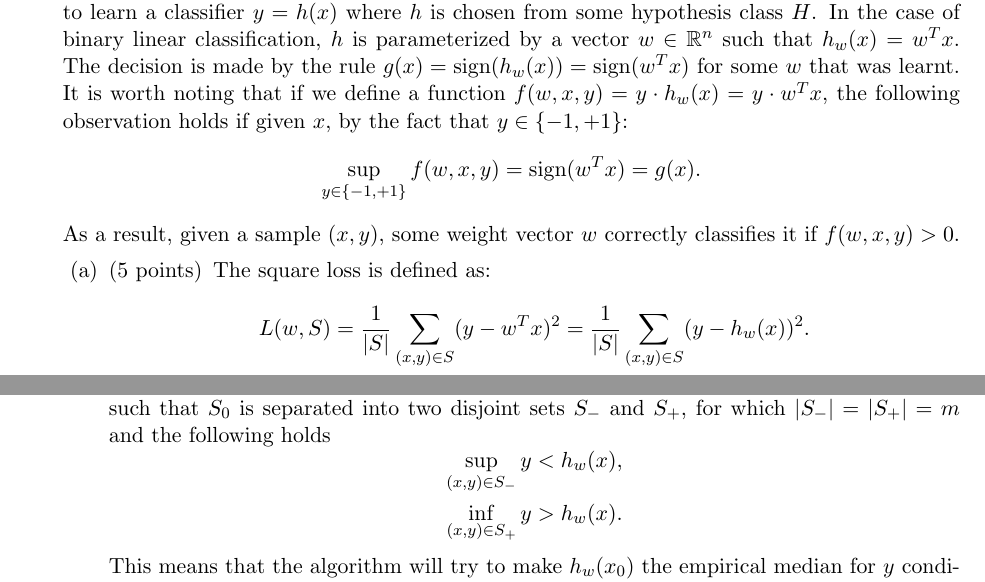
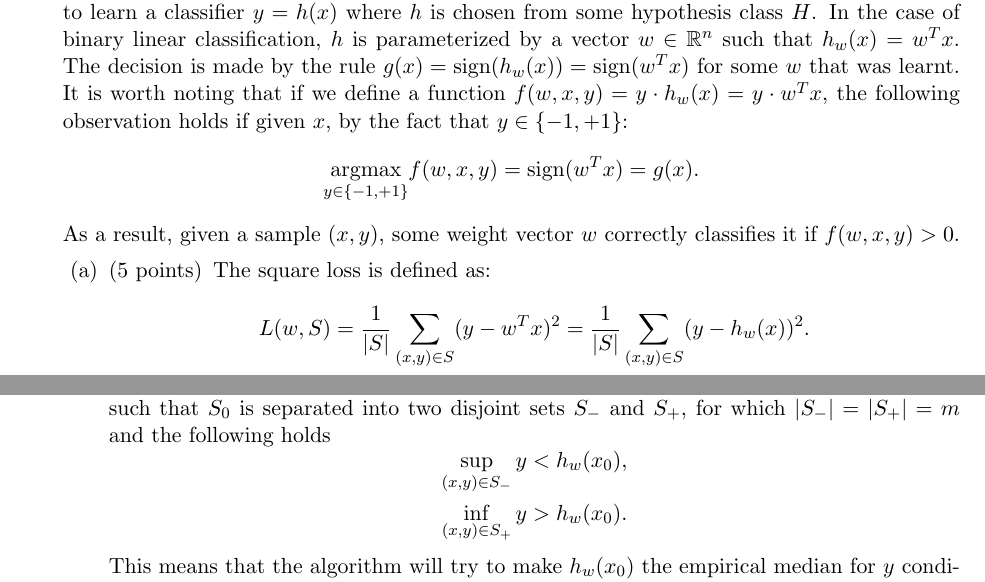
Before and after one commit to zhangxiangxiao/BigData, a LaTeX problem sheet (Assignments/assign1/doc/assign1.tex): two parts of pages 1 and 2 of 5, joined at a grey line, cut so that both start at the same text. Compiled offline with pdfLaTeX.

Commit message:
Updated assignment 1 inaccurate descriptions

```diff
--- a/Assignments/assign1/doc/assign1.tex
+++ b/Assignments/assign1/doc/assign1.tex
@@ -30,7 +30,7 @@
 \begin{questions}
 \question[20] (Semantics of loss functions in binary linear classification) In binary classification we are usually given a dataset \(S\) with samples \((x,y) \in S\) such that \(x \in \mathbb{R}^n\) and \(y \in \{-1,+1\}\), to learn a classifier \(y = h(x)\) where \(h\) is chosen from some hypothesis class \(H\). In the case of binary linear classification, \(h\) is parameterized by a vector \(w \in \mathbb{R}^n\) such that \(h_w (x) = w^T x\). The decision is made by the rule \(g(x) = \text{sign} (h_w(x)) = \text{sign} (w^T x)\) for some \(w\) that was learnt. It is worth noting that if we define a function \(f(w,x,y) = y \cdot h_w(x) = y \cdot w^T x\), the following observation holds if given \(x\), by the fact that \(y \in \{-1,+1\}\):
 \[
-\sup_{y\in\{-1,+1\}} f(w,x,y) =\text{sign} (w^T x) = g(x).
+\underset{y\in\{-1,+1\}}{\text{argmax}} f(w,x,y) =\text{sign} (w^T x) = g(x).
 \]
 As a result, given a sample \((x,y)\), some weight vector \(w\) correctly classifies it if \(f(w,x,y) > 0\).
 \begin{parts}
@@ -58,8 +58,8 @@ L(w,S_0) = \frac{1}{|S_0|} \sum_{(x,y) \in S_0} |y-h_w(x)|.
 Assume \(|S_0| = 2m\), where \(m \in \mathbb{N} \). Show that \(L(w,S_0)\) is minimized if we found an \(h_w\) such that \(S_0\) is separated into two disjoint sets \(S_-\) and \(S_+\), for which \(|S_-| = |S_+| = m\) and the following holds
 \[
 \begin{aligned}
-\sup_{(x,y) \in S_-} y &< h_w (x), \\
-\inf_{(x,y) \in S_+} y &> h_w (x).
+\sup_{(x,y) \in S_-} y &< h_w (x_0), \\
+\inf_{(x,y) \in S_+} y &> h_w (x_0).
 \end{aligned}
 \]
 This means that the algorithm will try to make \(h_w(x_0)\) the empirical median for \(y\) conditioned by \(x_0\). (Please assume \(y \in \mathbb{R}\) for this part.)
```
Also changed, not shown: Assignments/assign1/release/assign1-doc.pdf, 1 other file.
